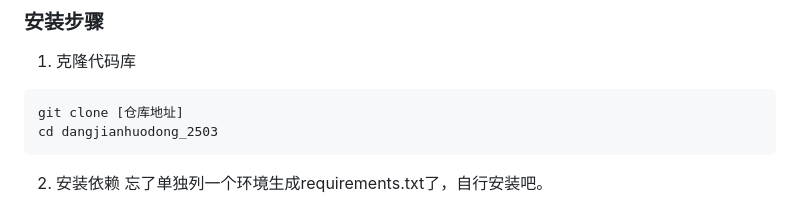
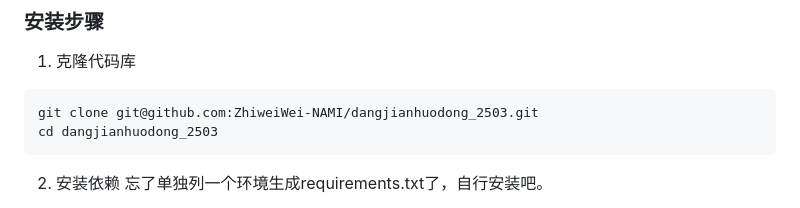
Before and after one commit to ZhiweiWei-NAMI/dangjianhuodong_2503, a Markdown page: README.md, the part around the change. GitHub-like rendering.

````diff
--- a/README.md
+++ b/README.md
@@ -112,7 +112,7 @@ party-building-app/
 
 1. 克隆代码库
 ```bash
-git clone [仓库地址]
+git clone git@github.com:ZhiweiWei-NAMI/dangjianhuodong_2503.git
 cd dangjianhuodong_2503
 ```
 
````
